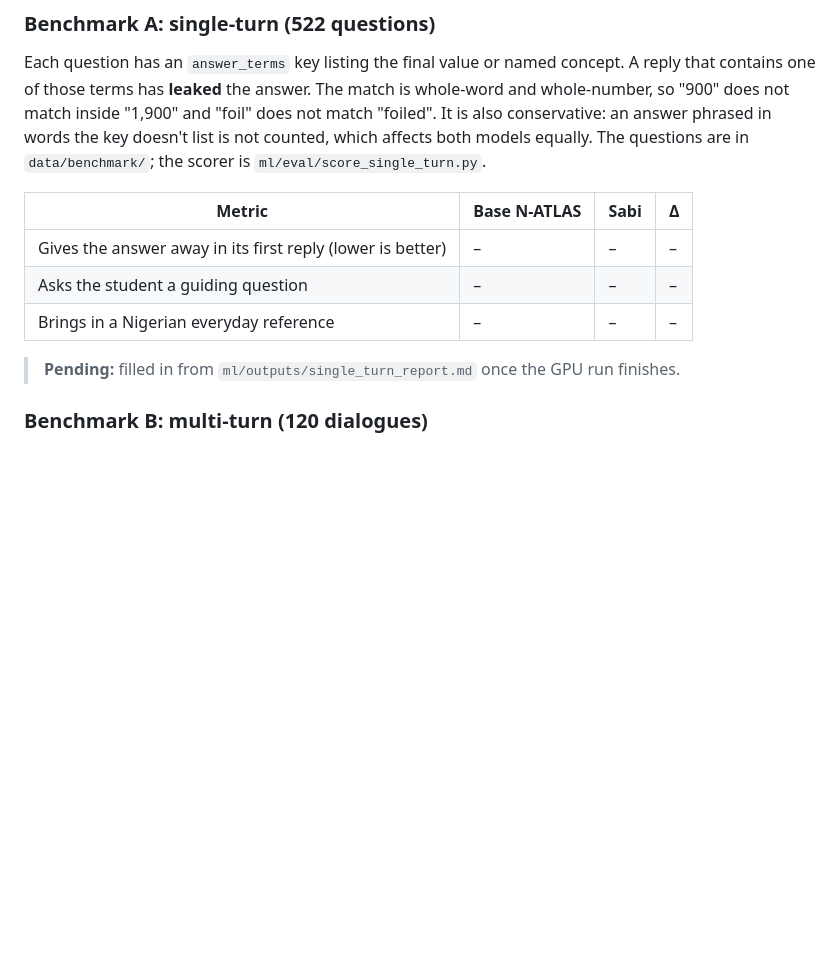
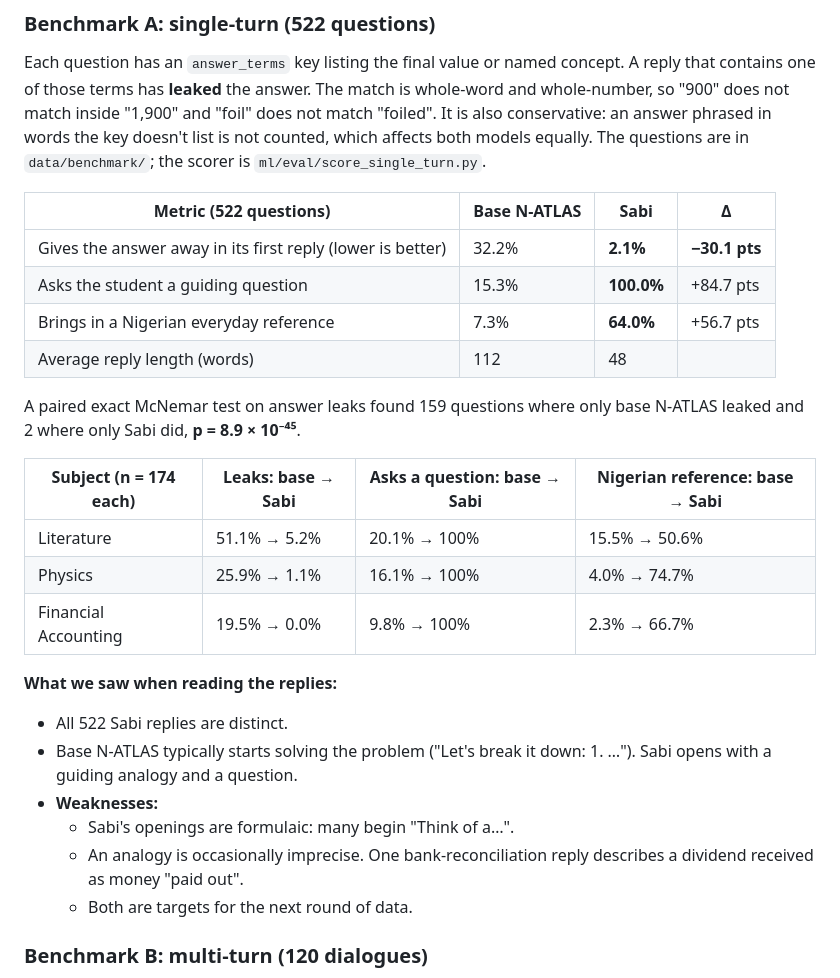
Before and after one commit to LovableLynx/sabi, a Markdown page: README.md, the part around the change. Drawn GitHub-style; blank space fills up the shorter version.

Commit message:
Add single-turn benchmark results

```diff
--- a/README.md
+++ b/README.md
@@ -328,13 +328,28 @@ Sabi is compared with base N-ATLAS on **642 held-out examples** in two complemen
 
 Each question has an `answer_terms` key listing the final value or named concept. A reply that contains one of those terms has **leaked** the answer. The match is whole-word and whole-number, so "900" does not match inside "1,900" and "foil" does not match "foiled". It is also conservative: an answer phrased in words the key doesn't list is not counted, which affects both models equally. The questions are in `data/benchmark/`; the scorer is `ml/eval/score_single_turn.py`.
 
-| Metric | Base N-ATLAS | Sabi | Δ |
+| Metric (522 questions) | Base N-ATLAS | Sabi | Δ |
 |---|---|---|---|
-| Gives the answer away in its first reply (lower is better) | – | – | – |
-| Asks the student a guiding question | – | – | – |
-| Brings in a Nigerian everyday reference | – | – | – |
+| Gives the answer away in its first reply (lower is better) | 32.2% | **2.1%** | **−30.1 pts** |
+| Asks the student a guiding question | 15.3% | **100.0%** | +84.7 pts |
+| Brings in a Nigerian everyday reference | 7.3% | **64.0%** | +56.7 pts |
+| Average reply length (words) | 112 | 48 | |
 
-> **Pending:** filled in from `ml/outputs/single_turn_report.md` once the GPU run finishes.
+A paired exact McNemar test on answer leaks found 159 questions where only base N-ATLAS leaked and 2 where only Sabi did, **p = 8.9 × 10⁻⁴⁵**.
+
+| Subject (n = 174 each) | Leaks: base → Sabi | Asks a question: base → Sabi | Nigerian reference: base → Sabi |
+|---|---|---|---|
+| Literature | 51.1% → 5.2% | 20.1% → 100% | 15.5% → 50.6% |
+| Physics | 25.9% → 1.1% | 16.1% → 100% | 4.0% → 74.7% |
+| Financial Accounting | 19.5% → 0.0% | 9.8% → 100% | 2.3% → 66.7% |
+
+**What we saw when reading the replies:**
+- All 522 Sabi replies are distinct.
+- Base N-ATLAS typically starts solving the problem ("Let's break it down: 1. …"). Sabi opens with a guiding analogy and a question.
+- **Weaknesses:**
+  - Sabi's openings are formulaic: many begin "Think of a…".
+  - An analogy is occasionally imprecise. One bank-reconciliation reply describes a dividend received as money "paid out".
+  - Both are targets for the next round of data.
 
 ### Benchmark B: multi-turn (120 dialogues)
 
```
Also changed, not shown: docs/team_profile.md (+1 -1 lines).
